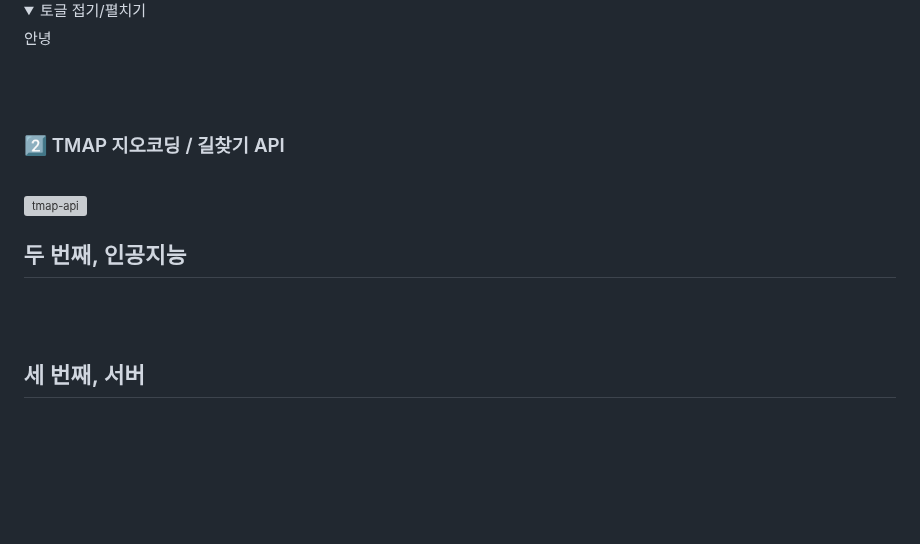
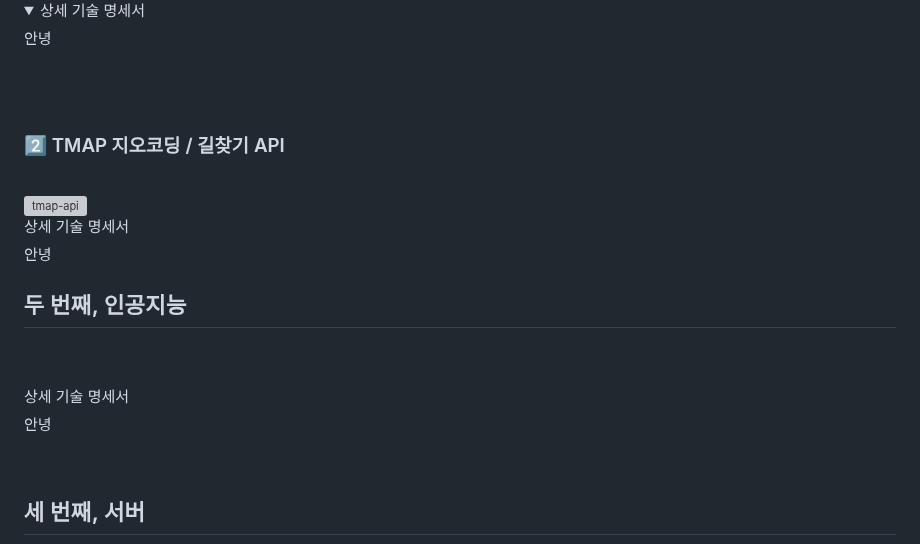
Before and after one commit to Kimminju0831/quatergirrrit, a Markdown page: readme.md, the part around one of its changes. Rendered like a GitHub page; folded sections open; blank space fills up the shorter version; grey boxes are pictures that could not be loaded.

```diff
--- a/readme.md
+++ b/readme.md
@@ -29,5 +30,5 @@
 <details>
-<summary>토글 접기/펼치기</summary>
+<summary>상세 기술 명세서</summary>
 <div markdown="1">
 
 안녕
@@ -40,8 +41,22 @@
 <br>
 <a href="https://ibb.co/5cN5xZ4"><img src="https://i.ibb.co/XJhzkHL/tmap-api.png" alt="tmap-api" style="width:80%" border="0"></a>
 </br>
+<br>
+<summary>상세 기술 명세서</summary>
+<div markdown="1">
+
+안녕
+
+</div>
 <h2>두 번째, 인공지능</h2>
 <br>
+<br>
+<summary>상세 기술 명세서</summary>
+<div markdown="1">
+
+안녕
+
+</div>
 <br>
 <h2>세 번째, 서버</h2>
 <h3> <a href="https://ibb.co/rpYPd4h"><img src="https://i.ibb.co/B6bDnqJ/Microsoft-Azure.png" alt="Microsoft-Azure" border="0" style="width:20px;"></a>  Azure Static Web Apps</h3>
```
Also changed, not shown: other parts of readme.md (+1 -0 lines).
